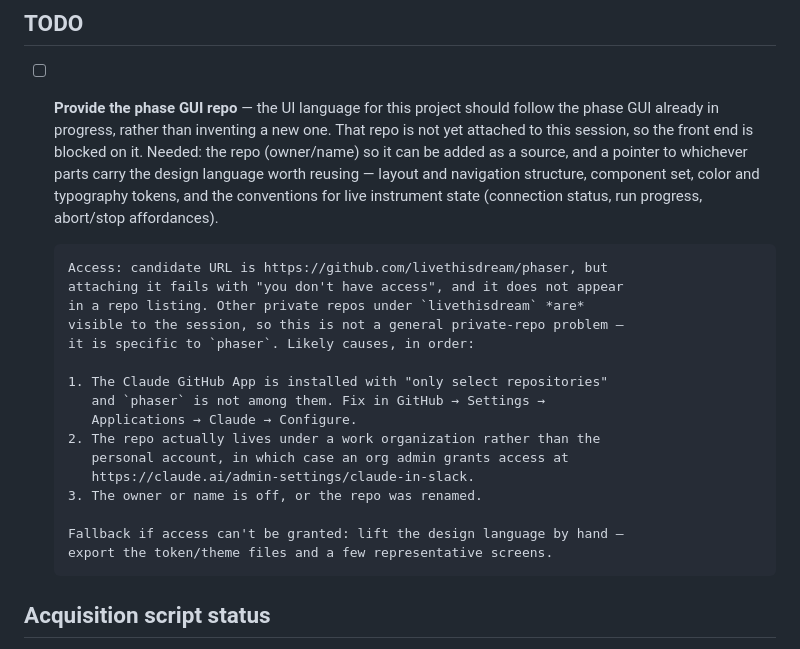
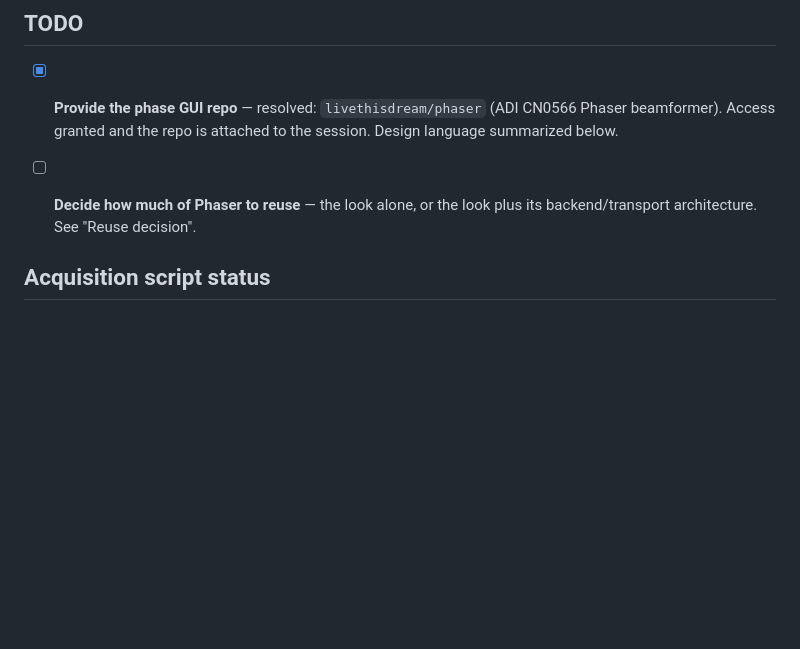
Before and after one commit to livethisdream/usafa-chamber, a Markdown page: project/USAFA-chamber_PROJECT.md, the part around one of its changes. Drawn GitHub-style; blank space fills up the shorter version.

```diff
--- a/project/USAFA-chamber_PROJECT.md
+++ b/project/USAFA-chamber_PROJECT.md
@@ -16,31 +16,12 @@ and plotting.
 
 ## TODO
 
-- [ ] **Provide the phase GUI repo** — the UI language for this project should
-      follow the phase GUI already in progress, rather than inventing a new
-      one. That repo is not yet attached to this session, so the front end is
-      blocked on it. Needed: the repo (owner/name) so it can be added as a
-      source, and a pointer to whichever parts carry the design language worth
-      reusing — layout and navigation structure, component set, color and
-      typography tokens, and the conventions for live instrument state
-      (connection status, run progress, abort/stop affordances).
+- [x] **Provide the phase GUI repo** — resolved: `livethisdream/phaser`
+      (ADI CN0566 Phaser beamformer). Access granted and the repo is attached
+      to the session. Design language summarized below.
 
-      Access: candidate URL is https://github.com/livethisdream/phaser, but
-      attaching it fails with "you don't have access", and it does not appear
-      in a repo listing. Other private repos under `livethisdream` *are*
-      visible to the session, so this is not a general private-repo problem —
-      it is specific to `phaser`. Likely causes, in order:
-
-      1. The Claude GitHub App is installed with "only select repositories"
-         and `phaser` is not among them. Fix in GitHub → Settings →
-         Applications → Claude → Configure.
-      2. The repo actually lives under a work organization rather than the
-         personal account, in which case an org admin grants access at
-         https://claude.ai/admin-settings/claude-in-slack.
-      3. The owner or name is off, or the repo was renamed.
-
-      Fallback if access can't be granted: lift the design language by hand —
-      export the token/theme files and a few representative screens.
+- [ ] **Decide how much of Phaser to reuse** — the look alone, or the
+      look plus its backend/transport architecture. See "Reuse decision".
 
 ## Acquisition script status
 
```
Also changed, not shown: other parts of project/USAFA-chamber_PROJECT.md (+51 -0 lines).
